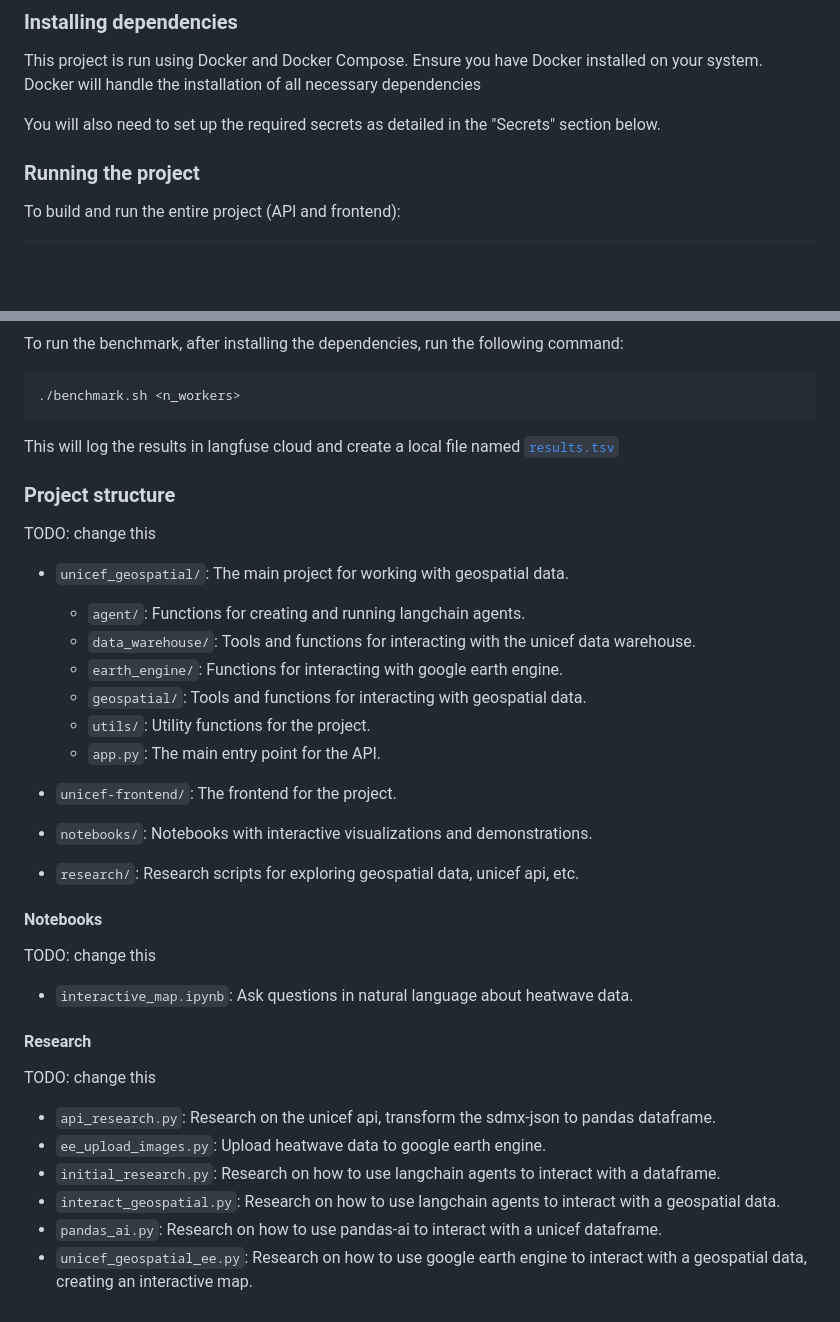
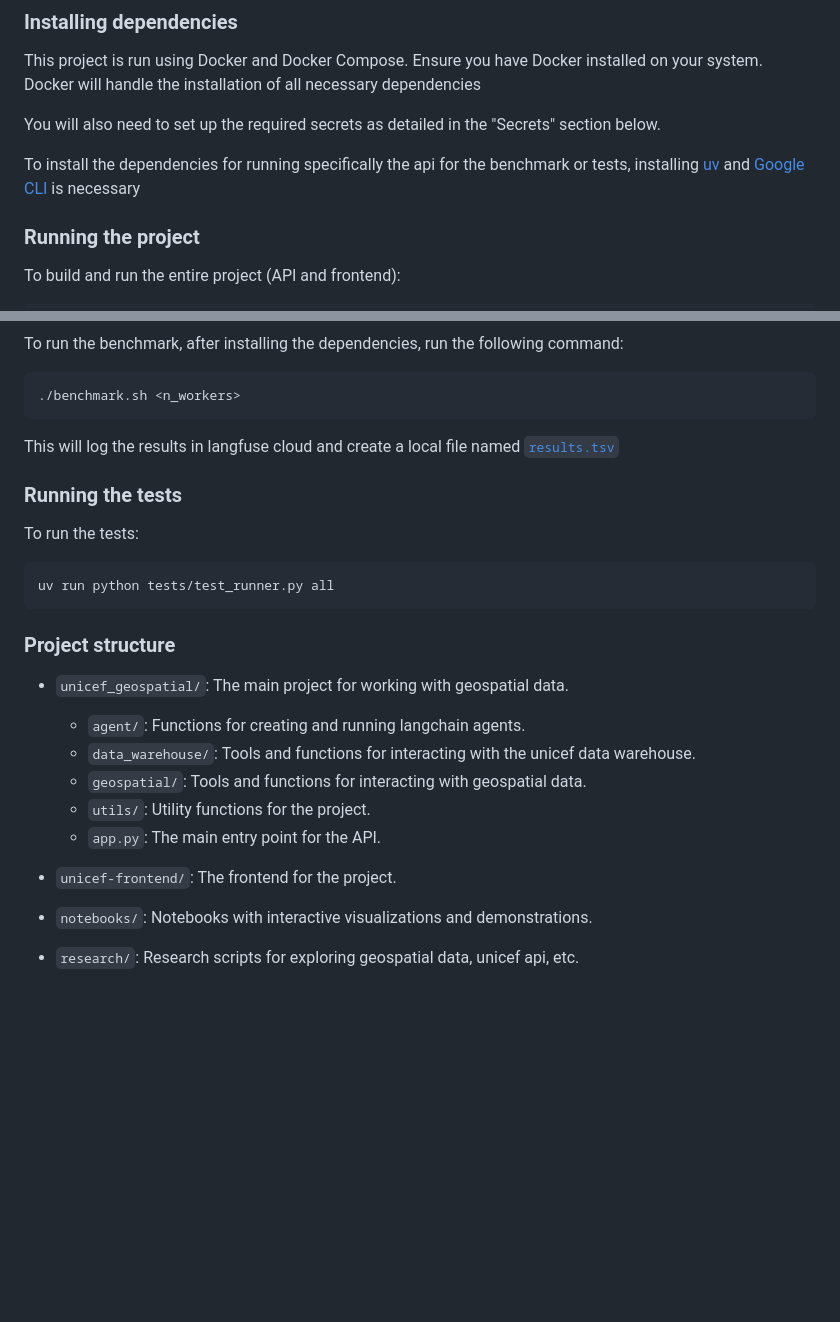
Before and after one commit to tryolabs/unicef-geospatial, a Markdown page: README.md, 2 parts joined by grey strips. Rendered like a GitHub page; blank space fills up the shorter version.

Commit message:
chore: update README

````diff
--- a/README.md
+++ b/README.md
@@ -16,6 +16,8 @@ https://github.com/user-attachments/assets/c4d4a8e6-a248-4231-b9dc-abbe9f13e11f
 This project is run using Docker and Docker Compose. Ensure you have Docker installed on your system. Docker will handle the installation of all necessary dependencies
 
 You will also need to set up the required secrets as detailed in the "Secrets" section below.
+
+To install the dependencies for running specifically the api for the benchmark or tests, installing [uv](https://docs.astral.sh/uv/guides/install-python/) and [Google CLI](https://cloud.google.com/sdk/docs/install) is necessary
 
 ### Running the project
 
@@ -162,15 +164,20 @@ To run the benchmark, after installing the dependencies, run the following comma
 
 This will log the results in langfuse cloud and create a local file named [`results.tsv`](results.tsv)
 
+### Running the tests
+
+To run the tests:
+
+```
+uv run python tests/test_runner.py all
+```
+
 ### Project structure
-
-TODO: change this
 
 - `unicef_geospatial/`: The main project for working with geospatial data.
 
   - `agent/`: Functions for creating and running langchain agents.
   - `data_warehouse/`: Tools and functions for interacting with the unicef data warehouse.
-  - `earth_engine/`: Functions for interacting with google earth engine.
   - `geospatial/`: Tools and functions for interacting with geospatial data.
   - `utils/`: Utility functions for the project.
   - `app.py`: The main entry point for the API.
@@ -179,20 +186,3 @@ TODO: change this
 
 - `notebooks/`: Notebooks with interactive visualizations and demonstrations.
 - `research/`: Research scripts for exploring geospatial data, unicef api, etc.
-
-#### Notebooks
-
-TODO: change this
-
-- `interactive_map.ipynb`: Ask questions in natural language about heatwave data.
-
-#### Research
-
-TODO: change this
-
-- `api_research.py`: Research on the unicef api, transform the sdmx-json to pandas dataframe.
-- `ee_upload_images.py`: Upload heatwave data to google earth engine.
-- `initial_research.py`: Research on how to use langchain agents to interact with a dataframe.
-- `interact_geospatial.py`: Research on how to use langchain agents to interact with a geospatial data.
-- `pandas_ai.py`: Research on how to use pandas-ai to interact with a unicef dataframe.
-- `unicef_geospatial_ee.py`: Research on how to use google earth engine to interact with a geospatial data, creating an interactive map.
````
